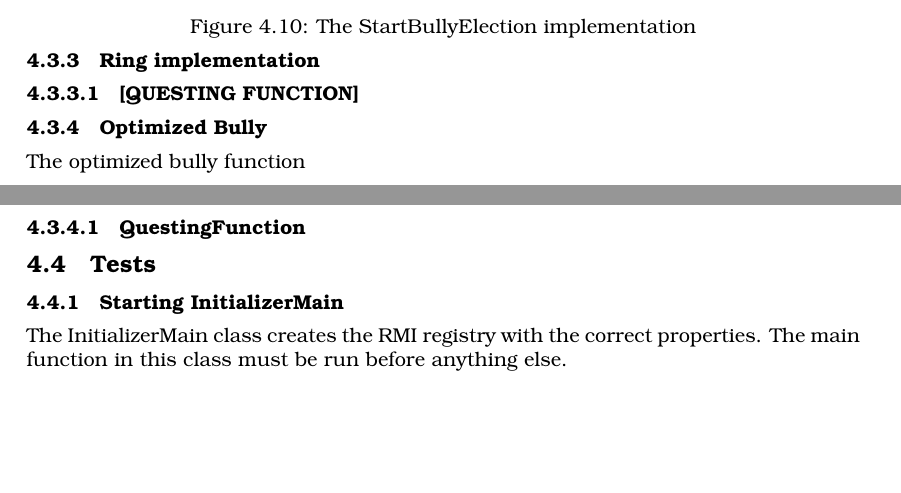
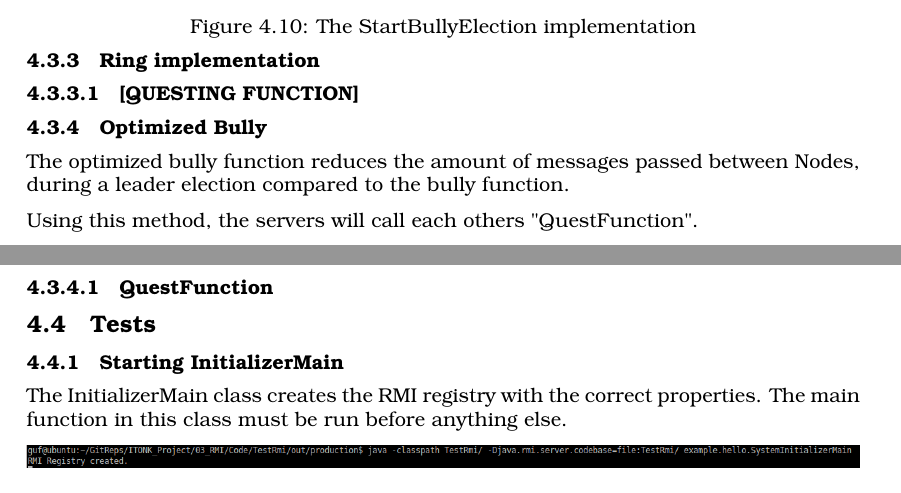
Before and after one commit to GufCab/ITONK_Project, a LaTeX document (03_RMI/Report/Main.tex, which reads 03_RMI/Report/Parts/Prototyping.tex): two parts of pages 16 and 17 of 21, joined at a grey line, cut so that both start at the same text, the shorter picture padded with empty space. Compiled offline with pdfLaTeX.

Commit message:
Added optimized bully stuff

```diff
--- a/03_RMI/Report/Parts/Prototyping.tex
+++ b/03_RMI/Report/Parts/Prototyping.tex
@@ -145,8 +145,11 @@ When a node discovers that the leader has terminated it will execute this functi
 \subsection{Ring implementation}
 \subsubsection{[QUESTING FUNCTION]}
 \subsection{Optimized Bully}
-The optimized bully function
-\subsubsection{QuestingFunction}
+The optimized bully function reduces the amount of messages passed between Nodes, during a leader election compared to the bully function.
+
+Using this method, the servers will call each others "QuestFunction".
+
+\subsubsection{QuestFunction}
 
 
 
```
